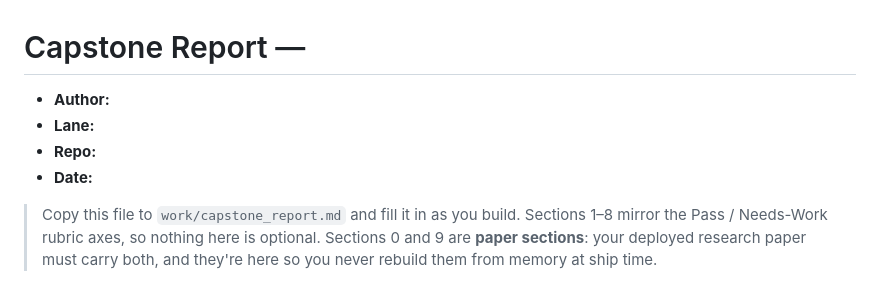
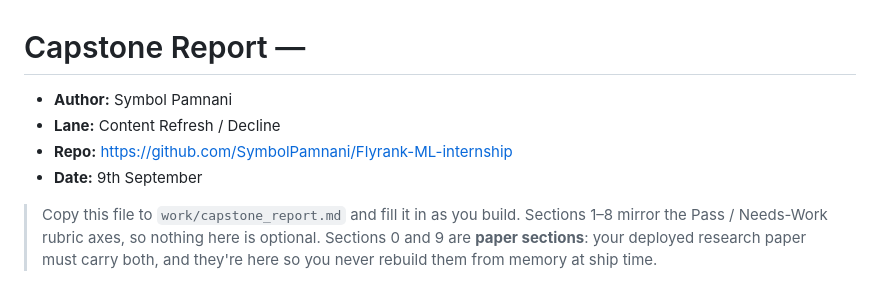
Before and after one commit to SymbolPamnani/Flyrank-ML-internship, a Markdown page: work/capstone_report_template.md, the part around the change. GitHub-like rendering.

```diff
--- a/work/capstone_report_template.md
+++ b/work/capstone_report_template.md
@@ -1,9 +1,9 @@
 # Capstone Report — <your lane>
 
-- **Author:**
-- **Lane:**
-- **Repo:**
-- **Date:**
+- **Author:** Symbol Pamnani
+- **Lane:** Content Refresh / Decline
+- **Repo:** https://github.com/SymbolPamnani/Flyrank-ML-internship
+- **Date:** 9th September
 
 > Copy this file to `work/capstone_report.md` and fill it in as you build. Sections 1–8
 > mirror the Pass / Needs-Work rubric axes, so nothing here is optional. Sections 0 and 9
```
